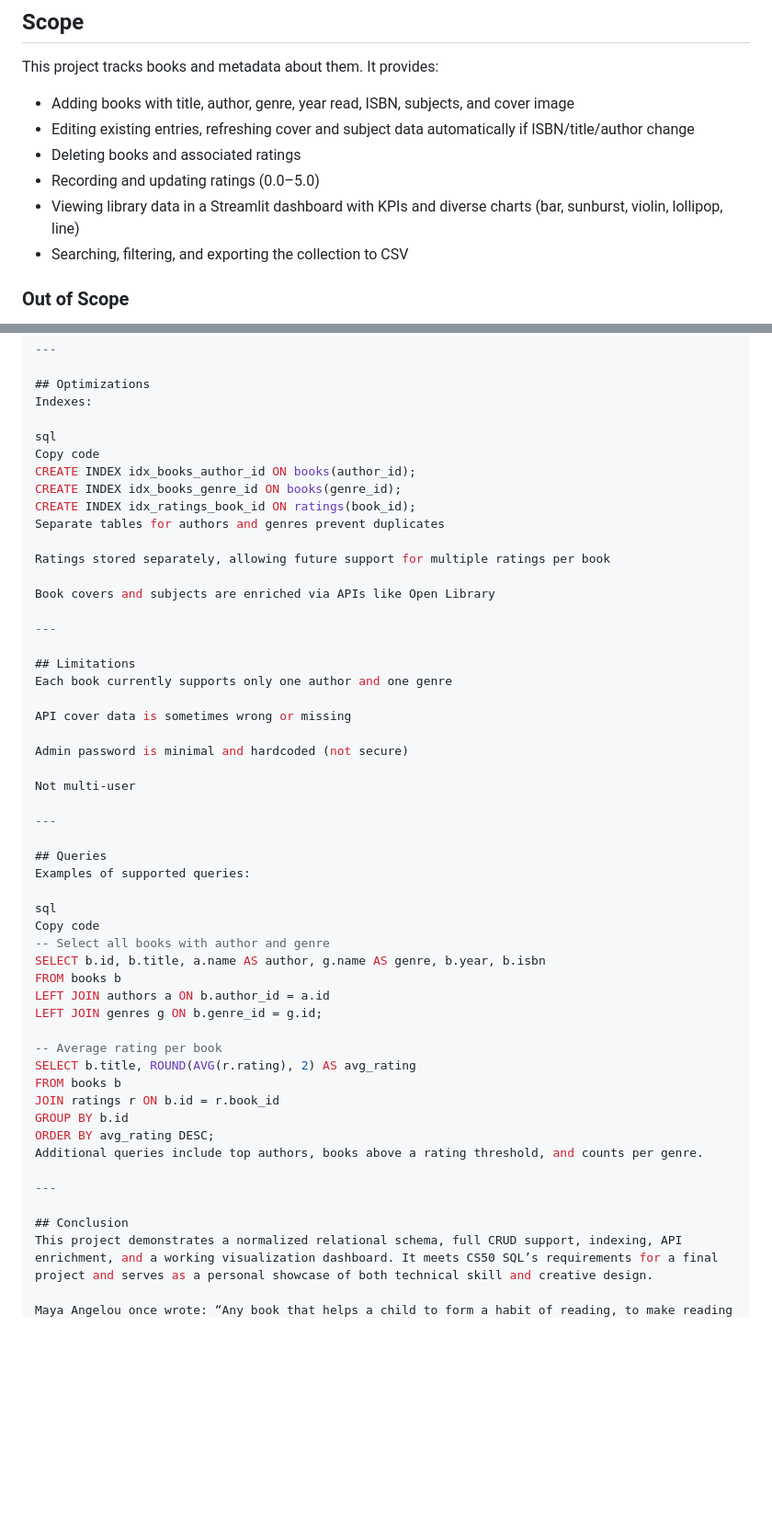
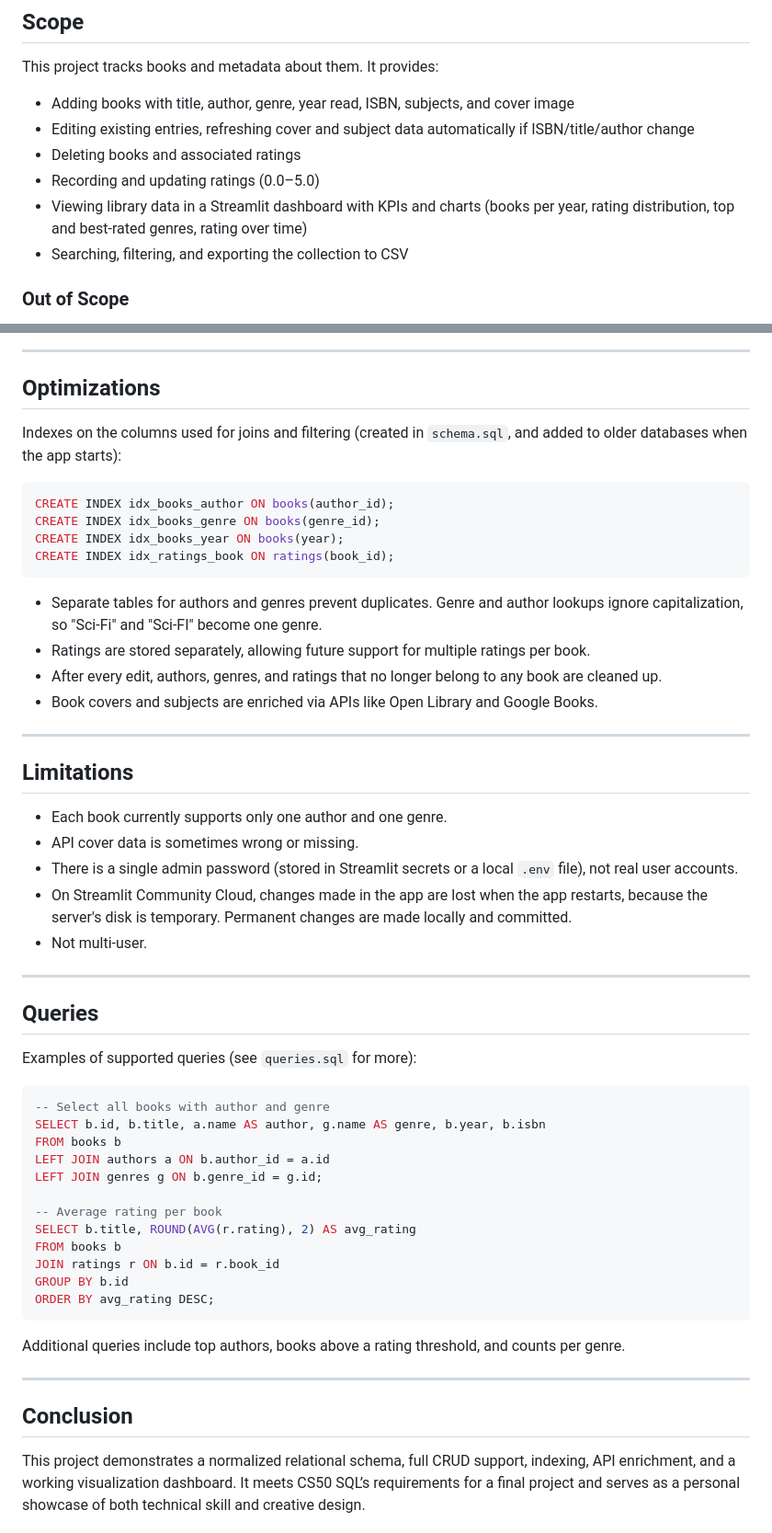
Before and after one commit to manofmanana/My-Personal-Library-Dashboard, a Markdown page: DESIGN.md, 2 parts joined by grey strips. Shown at 92% size. Rendered like a GitHub page; blank space fills up the shorter version.

````diff
--- a/DESIGN.md
+++ b/DESIGN.md
@@ -26,7 +26,7 @@ This project tracks books and metadata about them. It provides:
 - Editing existing entries, refreshing cover and subject data automatically if ISBN/title/author change
 - Deleting books and associated ratings
 - Recording and updating ratings (0.0–5.0)
-- Viewing library data in a Streamlit dashboard with KPIs and diverse charts (bar, sunburst, violin, lollipop, line)
+- Viewing library data in a Streamlit dashboard with KPIs and charts (books per year, rating distribution, top and best-rated genres, rating over time)
 - Searching, filtering, and exporting the collection to CSV
 
 ### Out of Scope
@@ -124,37 +134,38 @@ erDiagram
 ---
 
 ## Optimizations
-Indexes:
 
-sql
-Copy code
-CREATE INDEX idx_books_author_id ON books(author_id);
-CREATE INDEX idx_books_genre_id ON books(genre_id);
-CREATE INDEX idx_ratings_book_id ON ratings(book_id);
-Separate tables for authors and genres prevent duplicates
+Indexes on the columns used for joins and filtering (created in `schema.sql`, and added to older databases when the app starts):
 
-Ratings stored separately, allowing future support for multiple ratings per book
+```sql
+CREATE INDEX idx_books_author ON books(author_id);
+CREATE INDEX idx_books_genre ON books(genre_id);
+CREATE INDEX idx_books_year ON books(year);
+CREATE INDEX idx_ratings_book ON ratings(book_id);
+```
 
-Book covers and subjects are enriched via APIs like Open Library
+- Separate tables for authors and genres prevent duplicates. Genre and author lookups ignore capitalization, so "Sci-Fi" and "Sci-FI" become one genre.
+- Ratings are stored separately, allowing future support for multiple ratings per book.
+- After every edit, authors, genres, and ratings that no longer belong to any book are cleaned up.
+- Book covers and subjects are enriched via APIs like Open Library and Google Books.
 
 ---
 
 ## Limitations
-Each book currently supports only one author and one genre
 
-API cover data is sometimes wrong or missing
-
-Admin password is minimal and hardcoded (not secure)
-
-Not multi-user
+- Each book currently supports only one author and one genre.
+- API cover data is sometimes wrong or missing.
+- There is a single admin password (stored in Streamlit secrets or a local `.env` file), not real user accounts.
+- On Streamlit Community Cloud, changes made in the app are lost when the app restarts, because the server's disk is temporary. Permanent changes are made locally and committed.
+- Not multi-user.
 
 ---
 
 ## Queries
-Examples of supported queries:
 
-sql
-Copy code
+Examples of supported queries (see `queries.sql` for more):
+
+```sql
 -- Select all books with author and genre
 SELECT b.id, b.title, a.name AS author, g.name AS genre, b.year, b.isbn
 FROM books b
@@ -167,11 +178,14 @@ FROM books b
 JOIN ratings r ON b.id = r.book_id
 GROUP BY b.id
 ORDER BY avg_rating DESC;
+```
+
 Additional queries include top authors, books above a rating threshold, and counts per genre.
 
 ---
 
 ## Conclusion
+
 This project demonstrates a normalized relational schema, full CRUD support, indexing, API enrichment, and a working visualization dashboard. It meets CS50 SQL’s requirements for a final project and serves as a personal showcase of both technical skill and creative design.
 
 Maya Angelou once wrote: “Any book that helps a child to form a habit of reading, to make reading one of his deep and continuing needs, is good for him.” This project is a step toward building that lifelong habit into code.
````
Also changed, not shown: other parts of DESIGN.md (+24 -14 lines), README.md (+64 -51 lines), docs/bookstacks.jpg (added), docs/computer-lab.jpg (added), docs/library.jpg (added), docs/phone-bookstacks.jpg (added), docs/phone.jpg (added).
